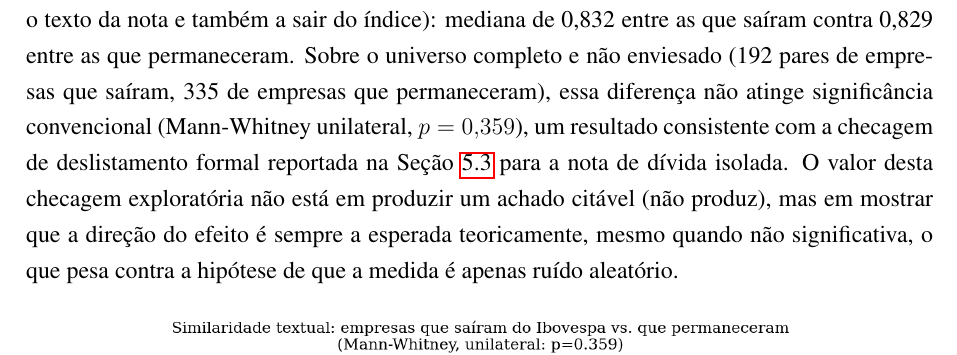
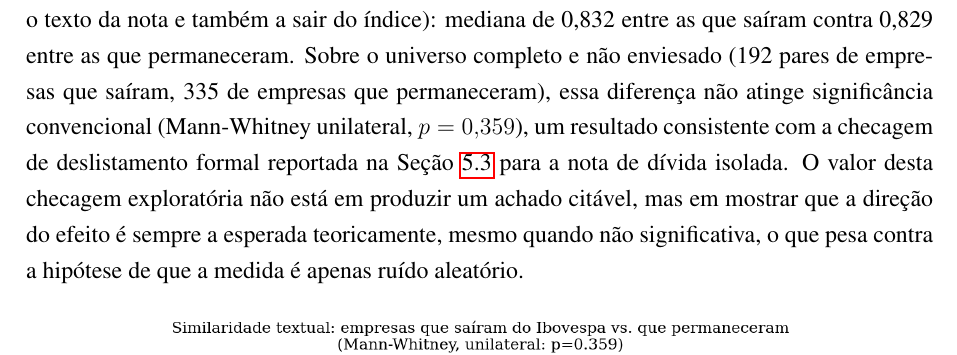
Before and after one commit to Lukijon/Thesis, a LaTeX thesis (docs/latex/main.tex): part of page 27 of 35, cut so that both start at the same text. Compiled offline with pdfLaTeX.

Commit message:
Remove parenthetical "(não produz)" from Sec 5.1's exploratory check paragraph
Co-Authored-By: Claude Sonnet 5 <noreply@anthropic.com>

```diff
--- a/docs/latex/main.tex
+++ b/docs/latex/main.tex
@@ -447,7 +447,7 @@ Antes dos testes confirmatórios de H1 e H2 (Seções~\ref{sec:h1_resultados}--\
 
 \textbf{Dois casos concretos.} WEG (2015$\to$2016, similaridade 0,9915) é um exemplo de similaridade genuinamente alta: a estrutura da nota é praticamente idêntica entre os dois anos, apenas valores e data mudam, o padrão de ``boilerplate atualizado com novos números''. Já a Yduqs (2015--2019, similaridade exatamente 1,0000 em quatro pares seguidos) é um exemplo de falha de extração: o localizador capturou por engano, nesses anos, um parágrafo genérico de política contábil em vez da nota real. Todo escore degenerado (exatamente 0 ou 1) inspecionado neste projeto rastreou até uma falha de extração conhecida, não até uma falha da própria medida de similaridade.
 
-\textbf{Checagem exploratória de plausibilidade econômica: saída do Ibovespa.} Como uma verificação adicional de que a medida capta algo economicamente sensato antes dos testes formais, comparou-se a similaridade textual de empresas que saíram do Ibovespa em algum momento do período (por delistagem, fusão ou reestruturação societária) com a das empresas que permaneceram, sobre pares com extração confiável em ambos os anos (Figura~\ref{fig:sobrevivencia}). A direção é a esperada pela lógica teórica do projeto (empresas em dificuldade tendem a mudar mais o texto da nota e também a sair do índice): mediana de 0,832 entre as que saíram contra 0,829 entre as que permaneceram. Sobre o universo completo e não enviesado (192 pares de empresas que saíram, 335 de empresas que permaneceram), essa diferença não atinge significância convencional (Mann-Whitney unilateral, $p=0{,}359$), um resultado consistente com a checagem de deslistamento formal reportada na Seção~\ref{sec:robustez} para a nota de dívida isolada. O valor desta checagem exploratória não está em produzir um achado citável (não produz), mas em mostrar que a direção do efeito é sempre a esperada teoricamente, mesmo quando não significativa, o que pesa contra a hipótese de que a medida é apenas ruído aleatório.
+\textbf{Checagem exploratória de plausibilidade econômica: saída do Ibovespa.} Como uma verificação adicional de que a medida capta algo economicamente sensato antes dos testes formais, comparou-se a similaridade textual de empresas que saíram do Ibovespa em algum momento do período (por delistagem, fusão ou reestruturação societária) com a das empresas que permaneceram, sobre pares com extração confiável em ambos os anos (Figura~\ref{fig:sobrevivencia}). A direção é a esperada pela lógica teórica do projeto (empresas em dificuldade tendem a mudar mais o texto da nota e também a sair do índice): mediana de 0,832 entre as que saíram contra 0,829 entre as que permaneceram. Sobre o universo completo e não enviesado (192 pares de empresas que saíram, 335 de empresas que permaneceram), essa diferença não atinge significância convencional (Mann-Whitney unilateral, $p=0{,}359$), um resultado consistente com a checagem de deslistamento formal reportada na Seção~\ref{sec:robustez} para a nota de dívida isolada. O valor desta checagem exploratória não está em produzir um achado citável, mas em mostrar que a direção do efeito é sempre a esperada teoricamente, mesmo quando não significativa, o que pesa contra a hipótese de que a medida é apenas ruído aleatório.
 
 \begin{figure}[htbp]
     \centering
```
Also changed, not shown: docs/latex/main.pdf.
